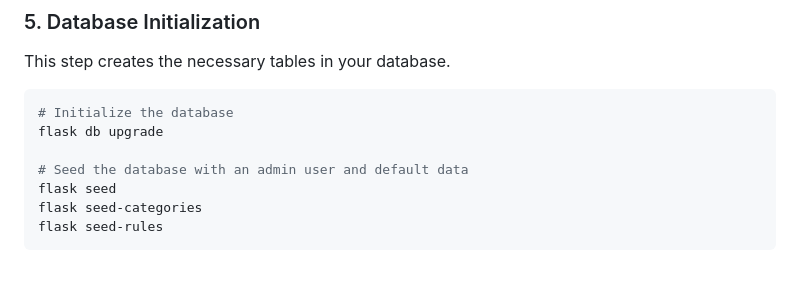
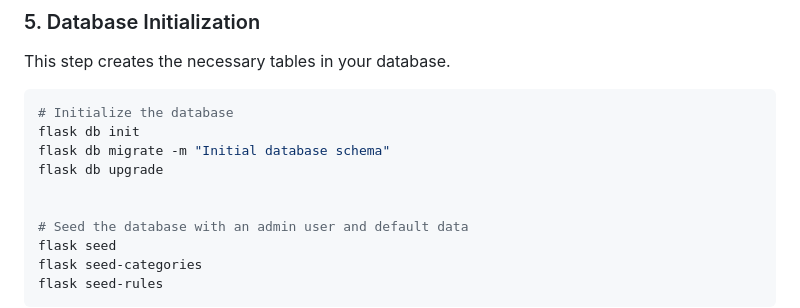
Before and after one commit to Srm9385/finance-tracker, a Markdown page: README.md, the part around the change. GitHub-like rendering; blank space fills up the shorter version.

Commit message:
Update README.md
Clarified initialization of database steps

````diff
--- a/README.md
+++ b/README.md
@@ -100,7 +100,10 @@ This step creates the necessary tables in your database.
 
 ```bash
 # Initialize the database
+flask db init
+flask db migrate -m "Initial database schema"
 flask db upgrade
+
 
 # Seed the database with an admin user and default data
 flask seed
````
